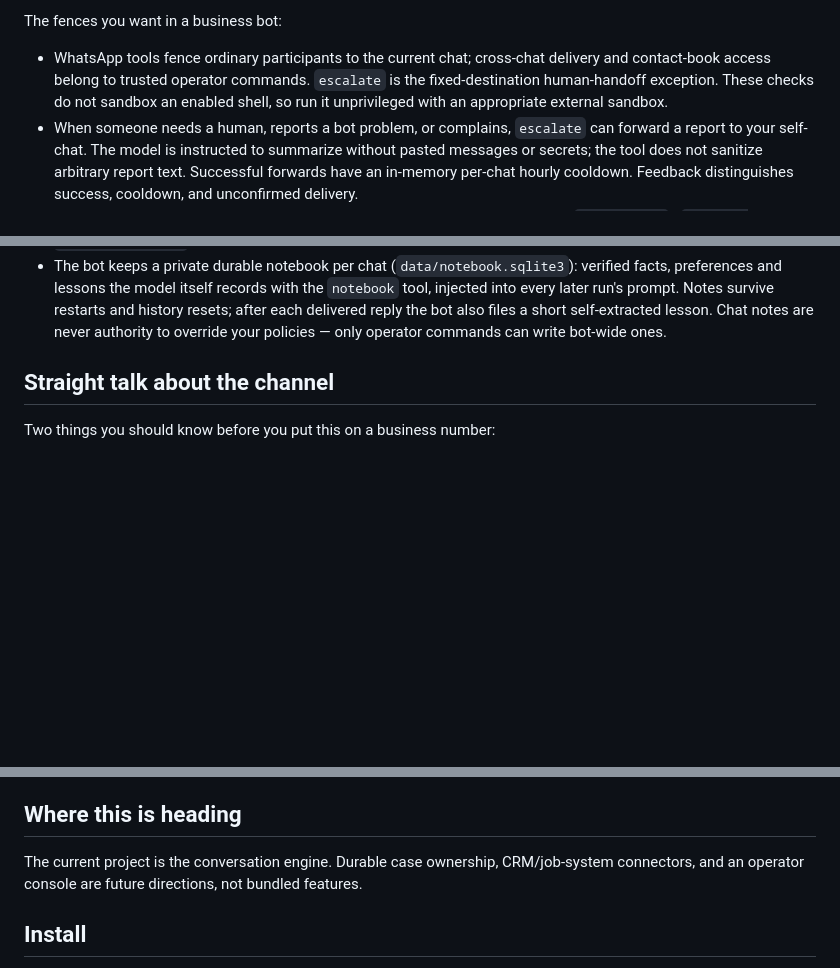
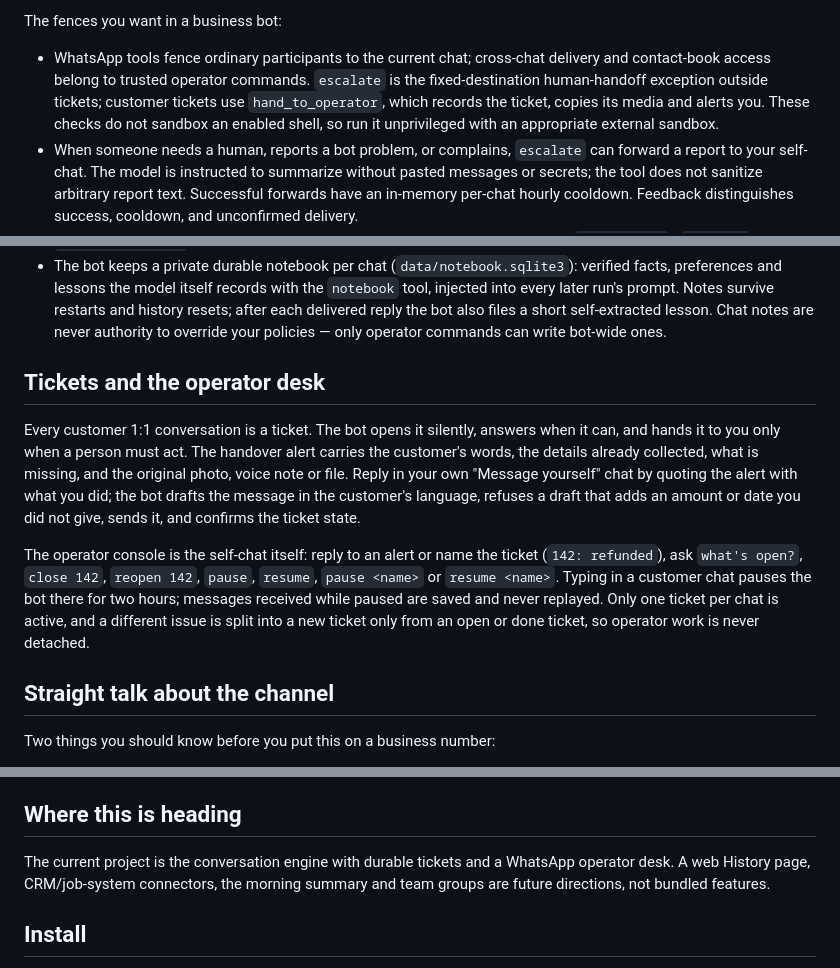
Before and after one commit to malvavisc0/wahabot, a Markdown page: README.md, 3 parts joined by grey strips. Drawn GitHub-style; blank space fills up the shorter version.

Commit message:
Document ticket settings and the operator desk

```diff
--- a/README.md
+++ b/README.md
@@ -59,12 +59,18 @@ Commands share one rolling history for follow-ups. Names are matched against ava
 
 The fences you want in a business bot:
 
-- WhatsApp tools fence ordinary participants to the current chat; cross-chat delivery and contact-book access belong to trusted operator commands. `escalate` is the fixed-destination human-handoff exception. These checks do not sandbox an enabled shell, so run it unprivileged with an appropriate external sandbox.
+- WhatsApp tools fence ordinary participants to the current chat; cross-chat delivery and contact-book access belong to trusted operator commands. `escalate` is the fixed-destination human-handoff exception outside tickets; customer tickets use `hand_to_operator`, which records the ticket, copies its media and alerts you. These checks do not sandbox an enabled shell, so run it unprivileged with an appropriate external sandbox.
 - When someone needs a human, reports a bot problem, or complains, `escalate` can forward a report to your self-chat. The model is instructed to summarize without pasted messages or secrets; the tool does not sanitize arbitrary report text. Successful forwards have an in-memory per-chat hourly cooldown. Feedback distinguishes success, cooldown, and unconfirmed delivery.
 - Actions and outcomes are recorded in the audit journal on a best-effort basis (`data/audit/`). `wahabot escalations` lists recorded handoffs; a logging failure does not undo an already completed action.
 - `wahabot forget <chat-id>` wipes one chat's memory — live context, disk file, durable notes, recap, and thread index — in one shot.
 - Accepted messages and outbound sends are recorded in `data/wahabot.db` (SQLite/WAL, migrations at startup), so a restart can finish pending work or escalate it without duplicating a confirmed send. Back it up with `notebook.sqlite3`.
 - The bot keeps a private durable notebook per chat (`data/notebook.sqlite3`): verified facts, preferences and lessons the model itself records with the `notebook` tool, injected into every later run's prompt. Notes survive restarts and history resets; after each delivered reply the bot also files a short self-extracted lesson. Chat notes are never authority to override your policies — only operator commands can write bot-wide ones.
+
+## Tickets and the operator desk
+
+Every customer 1:1 conversation is a ticket. The bot opens it silently, answers when it can, and hands it to you only when a person must act. The handover alert carries the customer's words, the details already collected, what is missing, and the original photo, voice note or file. Reply in your own "Message yourself" chat by quoting the alert with what you did; the bot drafts the message in the customer's language, refuses a draft that adds an amount or date you did not give, sends it, and confirms the ticket state.
+
+The operator console is the self-chat itself: reply to an alert or name the ticket (`142: refunded`), ask `what's open?`, `close 142`, `reopen 142`, `pause`, `resume`, `pause <name>` or `resume <name>`. Typing in a customer chat pauses the bot there for two hours; messages received while paused are saved and never replayed. Only one ticket per chat is active, and a different issue is split into a new ticket only from an open or done ticket, so operator work is never detached.
 
 ## Straight talk about the channel
 
@@ -77,7 +83,7 @@ Memory, event journals, audit records and the intake/outbound ledger live on you
 
 ## Where this is heading
 
-The current project is the conversation engine. Durable case ownership, CRM/job-system connectors, and an operator console are future directions, not bundled features.
+The current project is the conversation engine with durable tickets and a WhatsApp operator desk. A web History page, CRM/job-system connectors, the morning summary and team groups are future directions, not bundled features.
 
 ## Install
 
```
Also changed, not shown: docs/session-config.md (+26 -1 lines).
